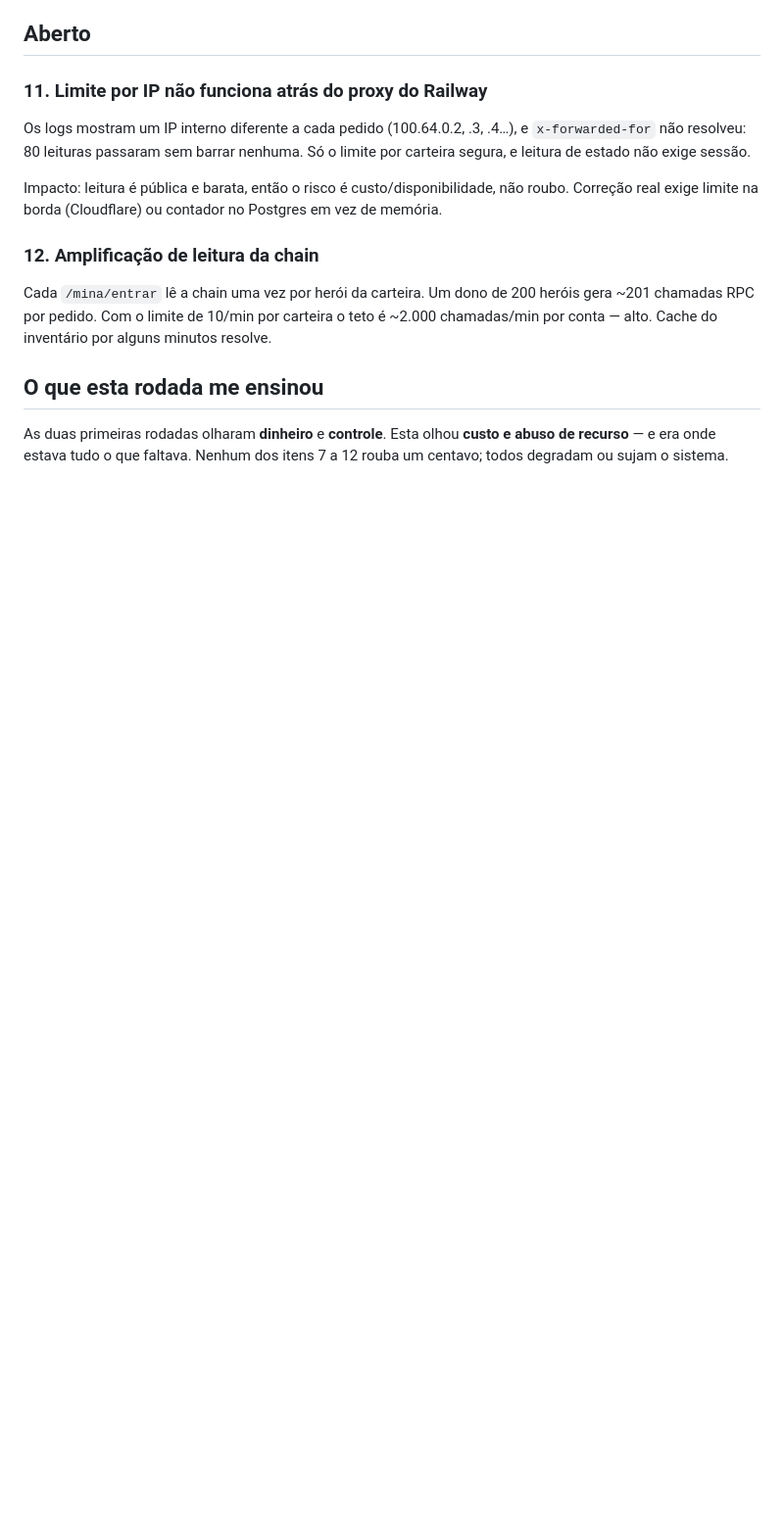
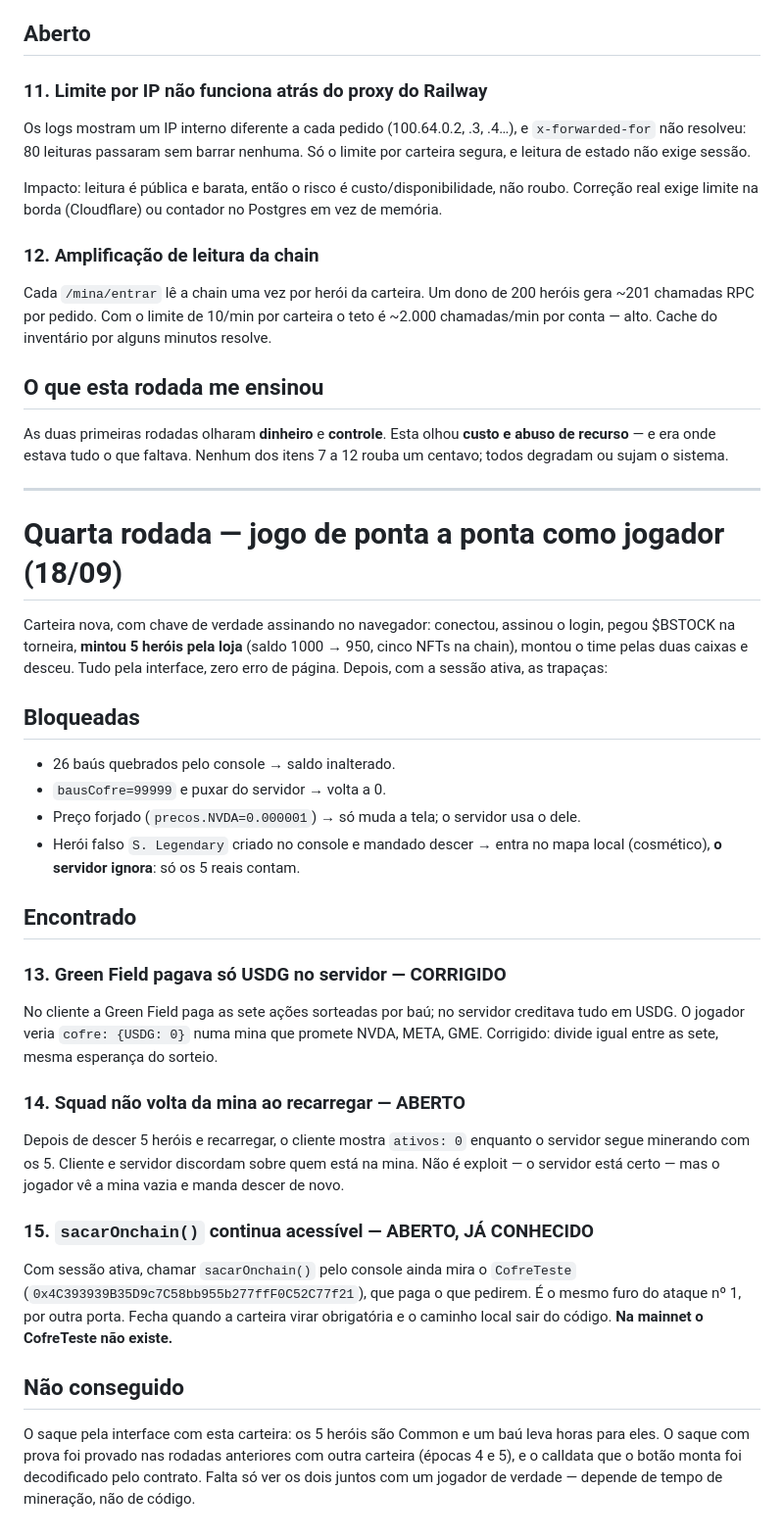
Before and after one commit to guilhermain/robinhood-game, a Markdown page: bombstock/SEGURANCA.md, the part around the change. Shown at 98% size. Rendered like a GitHub page; blank space fills up the shorter version.

Commit message:
quarta rodada: jogo de ponta a ponta como jogador real

```diff
--- a/bombstock/SEGURANCA.md
+++ b/bombstock/SEGURANCA.md
@@ -239,3 +239,48 @@ minutos resolve.
 As duas primeiras rodadas olharam **dinheiro** e **controle**. Esta olhou
 **custo e abuso de recurso** — e era onde estava tudo o que faltava. Nenhum dos
 itens 7 a 12 rouba um centavo; todos degradam ou sujam o sistema.
+
+
+---
+
+# Quarta rodada — jogo de ponta a ponta como jogador (18/09)
+
+Carteira nova, com chave de verdade assinando no navegador: conectou, assinou o
+login, pegou $BSTOCK na torneira, **mintou 5 heróis pela loja** (saldo 1000 →
+950, cinco NFTs na chain), montou o time pelas duas caixas e desceu. Tudo pela
+interface, zero erro de página. Depois, com a sessão ativa, as trapaças:
+
+## Bloqueadas
+- 26 baús quebrados pelo console → saldo inalterado.
+- `bausCofre=99999` e puxar do servidor → volta a 0.
+- Preço forjado (`precos.NVDA=0.000001`) → só muda a tela; o servidor usa o dele.
+- Herói falso `S. Legendary` criado no console e mandado descer → entra no mapa
+  local (cosmético), **o servidor ignora**: só os 5 reais contam.
+
+## Encontrado
+
+### 13. Green Field pagava só USDG no servidor — CORRIGIDO
+No cliente a Green Field paga as sete ações sorteadas por baú; no servidor
+creditava tudo em USDG. O jogador veria `cofre: {USDG: 0}` numa mina que
+promete NVDA, META, GME. Corrigido: divide igual entre as sete, mesma
+esperança do sorteio.
+
+### 14. Squad não volta da mina ao recarregar — ABERTO
+Depois de descer 5 heróis e recarregar, o cliente mostra `ativos: 0` enquanto o
+servidor segue minerando com os 5. Cliente e servidor discordam sobre quem está
+na mina. Não é exploit — o servidor está certo — mas o jogador vê a mina vazia e
+manda descer de novo.
+
+### 15. `sacarOnchain()` continua acessível — ABERTO, JÁ CONHECIDO
+Com sessão ativa, chamar `sacarOnchain()` pelo console ainda mira o
+`CofreTeste` (`0x4C393939B35D9c7C58bb955b277ffF0C52C77f21`), que paga o que
+pedirem. É o mesmo furo do ataque nº 1, por outra porta. Fecha quando a
+carteira virar obrigatória e o caminho local sair do código. **Na mainnet o
+CofreTeste não existe.**
+
+## Não conseguido
+O saque pela interface com esta carteira: os 5 heróis são Common e um baú leva
+horas para eles. O saque com prova foi provado nas rodadas anteriores com outra
+carteira (épocas 4 e 5), e o calldata que o botão monta foi decodificado pelo
+contrato. Falta só ver os dois juntos com um jogador de verdade — depende de
+tempo de mineração, não de código.
```
